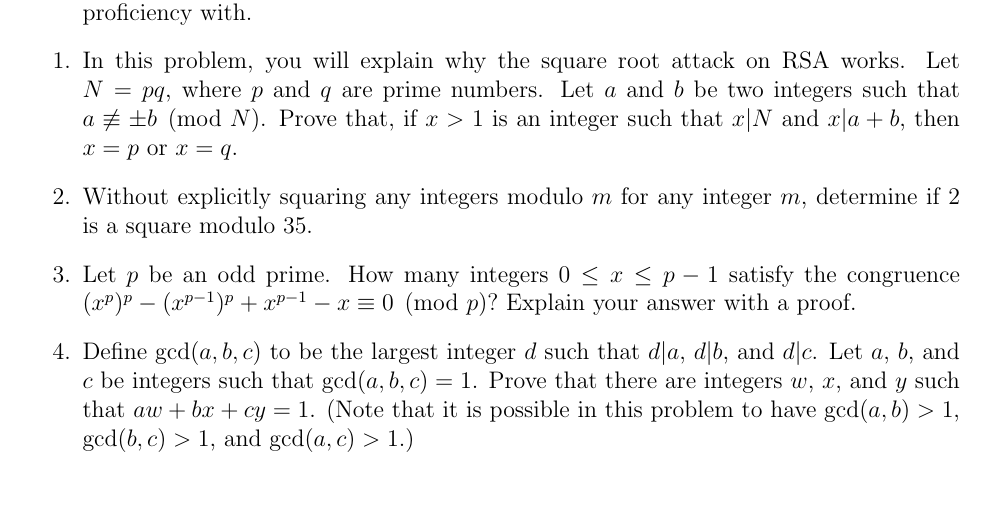
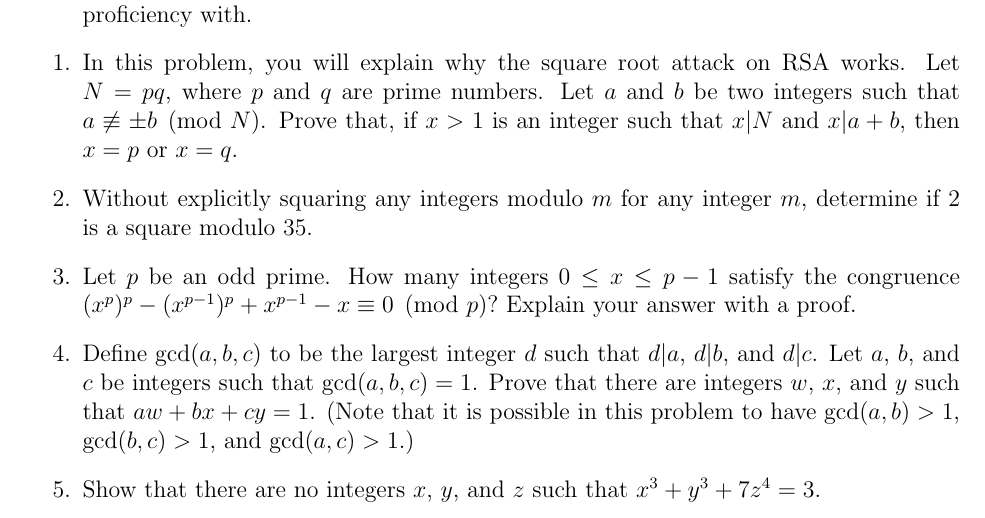
Before and after one commit to heburson/MATH5248, a LaTeX problem sheet (Spring2023/HW10.tex): part of the page, cut so that both start at the same text. Compiled offline with pdfLaTeX.

Commit message:
Update HW10.tex

```diff
--- a/Spring2023/HW10.tex
+++ b/Spring2023/HW10.tex
@@ -39,6 +39,8 @@ Due: Friday,  April 28 at 11:59pm\\
 
 \item Define $\gcd(a,b,c)$ to be the largest integer $d$ such that $d|a$, $d|b$, and $d|c$.  Let $a$, $b$, and $c$ be integers such that $\gcd(a,b,c)=1$. Prove that there are integers $w$, $x$, and $y$ such that $aw+bx+cy=1$.  (Note that it is possible in this problem to have $\gcd(a,b)>1$, $\gcd(b,c)>1$, and $\gcd(a,c)>1$.)
 
+\item Show that there are no integers $x$, $y$, and $z$ such that $x^3+y^3+7z^4=3$.
+
 \end{enumerate}
 
 
```
